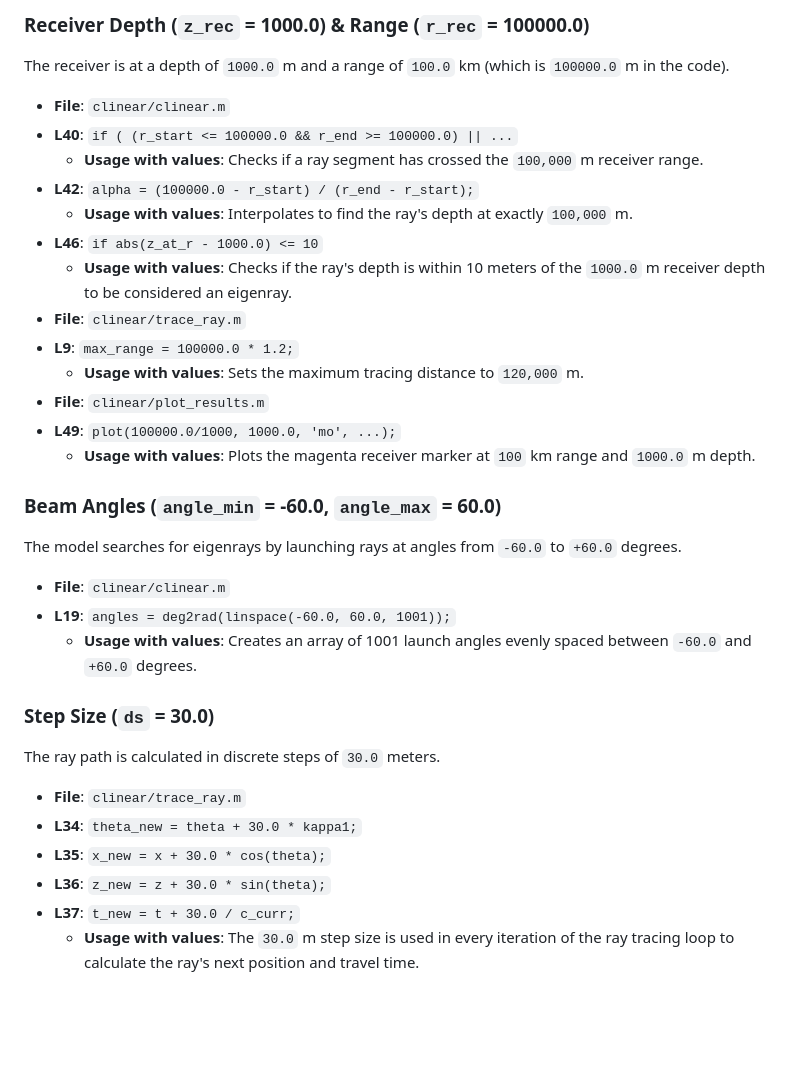
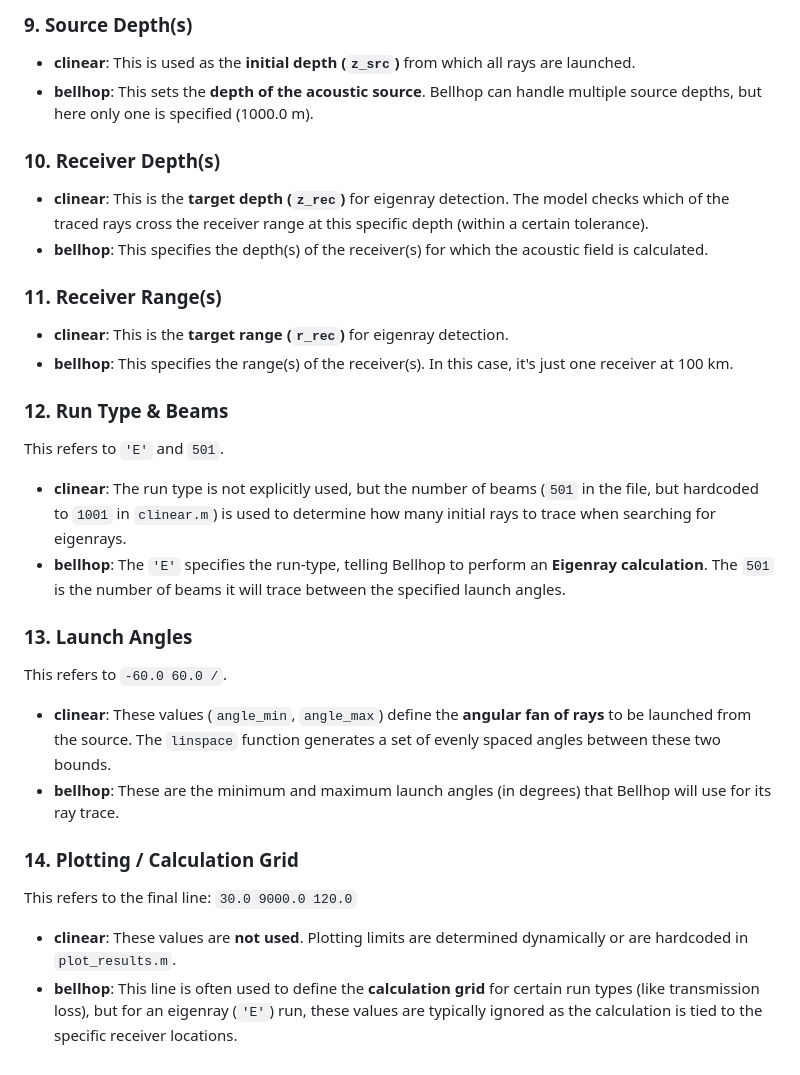
Before and after one commit to otahontas/ocean_acoustics, a Markdown page: extras/model_scenario_usage.md, the part around one of its changes. Rendered like a GitHub page; blank space fills up the shorter version.

```diff
--- a/extras/model_scenario_usage.md
+++ b/extras/model_scenario_usage.md
@@ -38,37 +48,27 @@ The sound source is located at a depth of `1000.0` m.
 
-### Receiver Depth (`z_rec` = 1000.0) & Range (`r_rec` = 100000.0)
+### 9. Source Depth(s)
+*   **clinear**: This is used as the **initial depth (`z_src`)** from which all rays are launched.
+*   **bellhop**: This sets the **depth of the acoustic source**. Bellhop can handle multiple source depths, but here only one is specified (1000.0 m).
 
-The receiver is at a depth of `1000.0` m and a range of `100.0` km (which is `100000.0` m in the code).
+### 10. Receiver Depth(s)
+*   **clinear**: This is the **target depth (`z_rec`)** for eigenray detection. The model checks which of the traced rays cross the receiver range at this specific depth (within a certain tolerance).
+*   **bellhop**: This specifies the depth(s) of the receiver(s) for which the acoustic field is calculated.
 
--   **File**: `clinear/clinear.m`
--   **L40**: `if ( (r_start <= 100000.0 && r_end >= 100000.0) || ...`
-    -   **Usage with values**: Checks if a ray segment has crossed the `100,000` m receiver range.
--   **L42**: `alpha = (100000.0 - r_start) / (r_end - r_start);`
-    -   **Usage with values**: Interpolates to find the ray's depth at exactly `100,000` m.
--   **L46**: `if abs(z_at_r - 1000.0) <= 10`
-    -   **Usage with values**: Checks if the ray's depth is within 10 meters of the `1000.0` m receiver depth to be considered an eigenray.
--   **File**: `clinear/trace_ray.m`
--   **L9**: `max_range = 100000.0 * 1.2;`
-    -   **Usage with values**: Sets the maximum tracing distance to `120,000` m.
--   **File**: `clinear/plot_results.m`
--   **L49**: `plot(100000.0/1000, 1000.0, 'mo', ...);`
-    -   **Usage with values**: Plots the magenta receiver marker at `100` km range and `1000.0` m depth.
+### 11. Receiver Range(s)
+*   **clinear**: This is the **target range (`r_rec`)** for eigenray detection.
+*   **bellhop**: This specifies the range(s) of the receiver(s). In this case, it's just one receiver at 100 km.
 
-### Beam Angles (`angle_min` = -60.0, `angle_max` = 60.0)
+### 12. Run Type & Beams
+This refers to `'E'` and `501`.
+*   **clinear**: The run type is not explicitly used, but the number of beams (`501` in the file, but hardcoded to `1001` in `clinear.m`) is used to determine how many initial rays to trace when searching for eigenrays.
+*   **bellhop**: The `'E'` specifies the run-type, telling Bellhop to perform an **Eigenray calculation**. The `501` is the number of beams it will trace between the specified launch angles.
 
-The model searches for eigenrays by launching rays at angles from `-60.0` to `+60.0` degrees.
+### 13. Launch Angles
+This refers to `-60.0 60.0 /`.
+*   **clinear**: These values (`angle_min`, `angle_max`) define the **angular fan of rays** to be launched from the source. The `linspace` function generates a set of evenly spaced angles between these two bounds.
+*   **bellhop**: These are the minimum and maximum launch angles (in degrees) that Bellhop will use for its ray trace.
 
--   **File**: `clinear/clinear.m`
--   **L19**: `angles = deg2rad(linspace(-60.0, 60.0, 1001));`
-    -   **Usage with values**: Creates an array of 1001 launch angles evenly spaced between `-60.0` and `+60.0` degrees.
-
-### Step Size (`ds` = 30.0)
-
-The ray path is calculated in discrete steps of `30.0` meters.
-
--   **File**: `clinear/trace_ray.m`
--   **L34**: `theta_new = theta + 30.0 * kappa1;`
--   **L35**: `x_new = x + 30.0 * cos(theta);`
--   **L36**: `z_new = z + 30.0 * sin(theta);`
--   **L37**: `t_new = t + 30.0 / c_curr;`
-    -   **Usage with values**: The `30.0` m step size is used in every iteration of the ray tracing loop to calculate the ray's next position and travel time.
+### 14. Plotting / Calculation Grid
+This refers to the final line: `30.0 9000.0 120.0`
+*   **clinear**: These values are **not used**. Plotting limits are determined dynamically or are hardcoded in `plot_results.m`.
+*   **bellhop**: This line is often used to define the **calculation grid** for certain run types (like transmission loss), but for an eigenray (`'E'`) run, these values are typically ignored as the calculation is tied to the specific receiver locations.
```
Also changed, not shown: other parts of extras/model_scenario_usage.md (+37 -27 lines).
